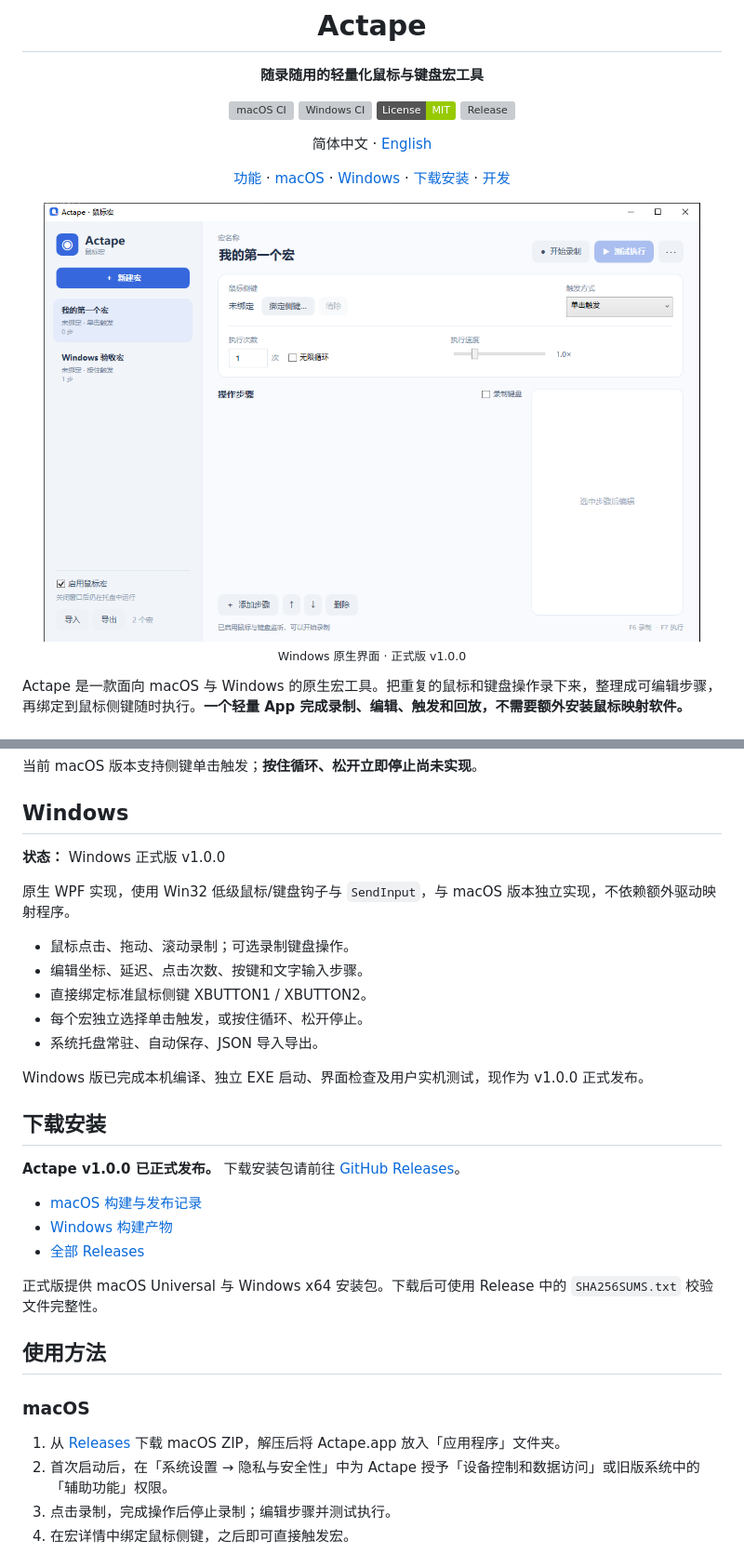
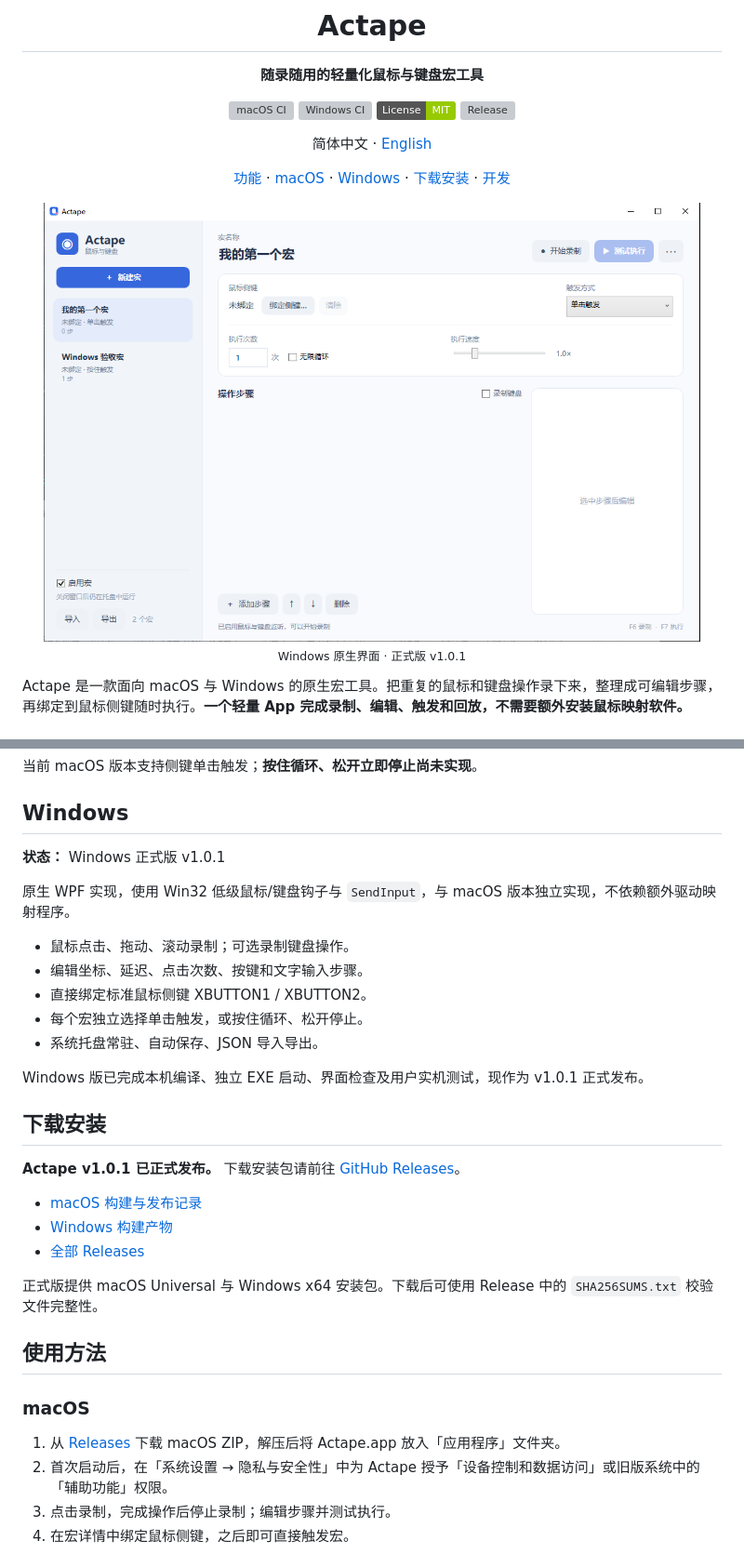
Before and after one commit to rizetngan/Actape, a Markdown page: README.md, 2 parts joined by grey strips. Shown at 93% size. Rendered like a GitHub page; pictures changed too: docs/windows-preview.png; badges without logos; grey boxes are pictures that could not be loaded.

```diff
--- a/README.md
+++ b/README.md
@@ -16,7 +16,7 @@
 
 <p align="center">
 <img src="docs/windows-preview.png" width="94%" alt="Actape Windows 原生界面">
-<br><sub>Windows 原生界面 · 正式版 v1.0.0</sub>
+<br><sub>Windows 原生界面 · 正式版 v1.0.1</sub>
 </p>
 
 Actape 是一款面向 macOS 与 Windows 的原生宏工具。把重复的鼠标和键盘操作录下来，整理成可编辑步骤，再绑定到鼠标侧键随时执行。**一个轻量 App 完成录制、编辑、触发和回放，不需要额外安装鼠标映射软件。**
@@ -46,7 +46,7 @@ Actape 是一款面向 macOS 与 Windows 的原生宏工具。把重复的鼠标
 
 ## Windows
 
-**状态：** Windows 正式版 v1.0.0
+**状态：** Windows 正式版 v1.0.1
 
 原生 WPF 实现，使用 Win32 低级鼠标/键盘钩子与 `SendInput`，与 macOS 版本独立实现，不依赖额外驱动映射程序。
 
@@ -56,11 +56,11 @@ Actape 是一款面向 macOS 与 Windows 的原生宏工具。把重复的鼠标
 - 每个宏独立选择单击触发，或按住循环、松开停止。
 - 系统托盘常驻、自动保存、JSON 导入导出。
 
-Windows 版已完成本机编译、独立 EXE 启动、界面检查及用户实机测试，现作为 v1.0.0 正式发布。
+Windows 版已完成本机编译、独立 EXE 启动、界面检查及用户实机测试，现作为 v1.0.1 正式发布。
 
 ## 下载安装
 
-**Actape v1.0.0 已正式发布。** 下载安装包请前往 [GitHub Releases](https://github.com/rizetngan/Actape/releases/tag/v1.0.0)。
+**Actape v1.0.1 已正式发布。** 下载安装包请前往 [GitHub Releases](https://github.com/rizetngan/Actape/releases/tag/v1.0.1)。
 
 - [macOS 构建与发布记录](https://github.com/rizetngan/Actape/actions/workflows/build.yml)
 - [Windows 构建产物](https://github.com/rizetngan/Actape/actions/workflows/windows-build.yml)
```
Also changed, not shown: other parts of README.md (+1 -1 lines), README.en.md (+5 -5 lines), Windows/README.md (+3 -3 lines), docs/RELEASE_NOTES_v1.0.1.md (added, +24 -0 lines), 5 other files.
